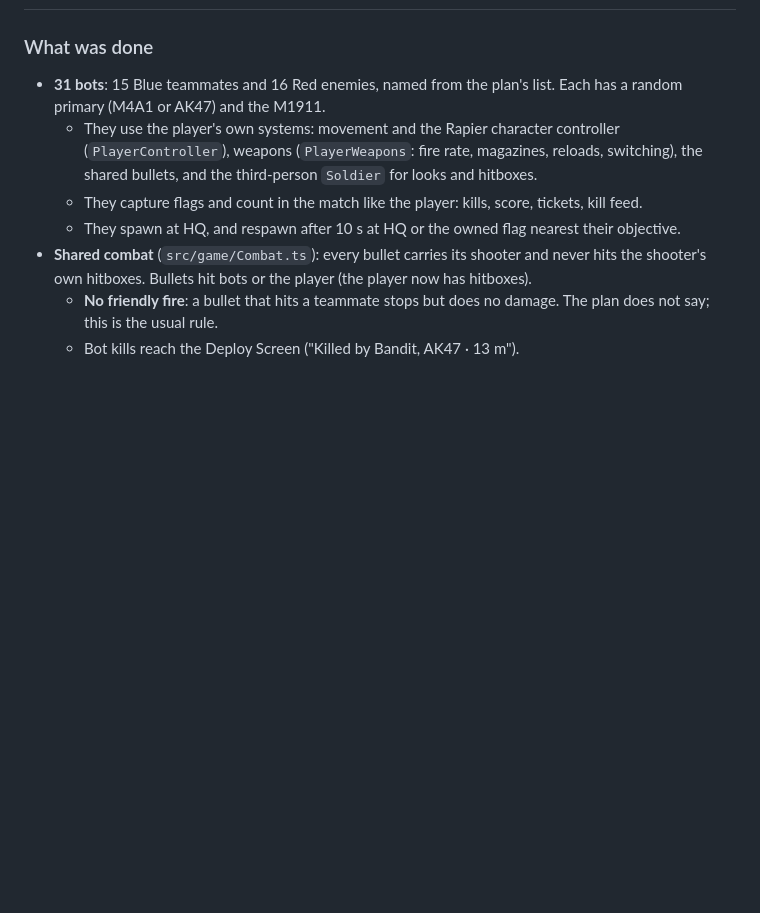
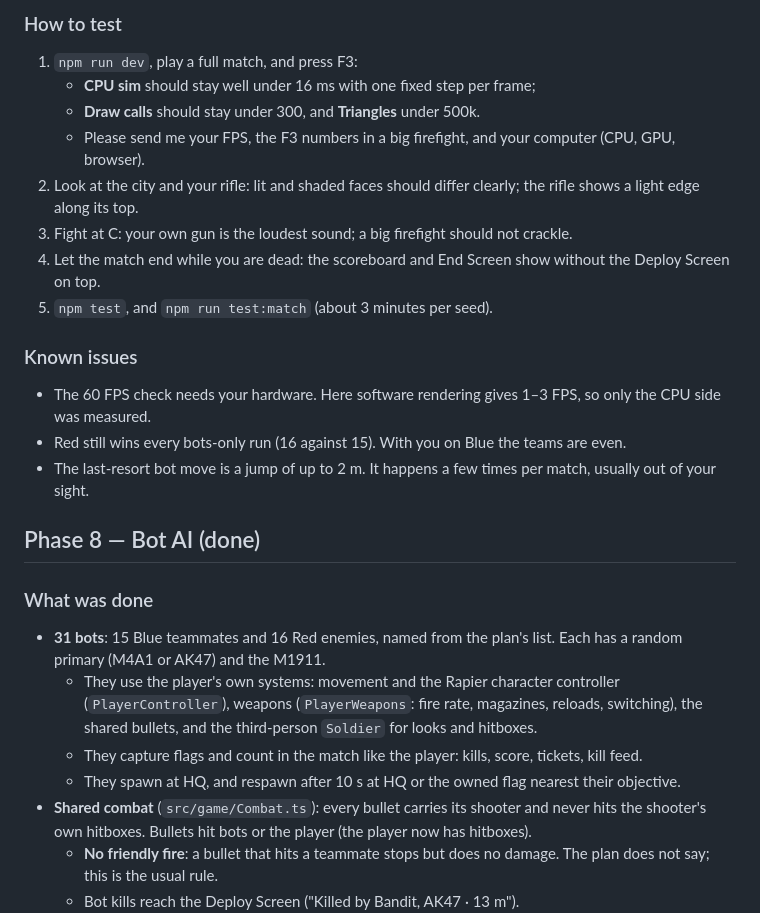
Before and after one commit to steveruffin5076/Low-Front, a Markdown page: PROGRESS.md, the part around one of its changes. GitHub-like rendering; blank space fills up the shorter version.

Commit message:
Phase 9: PROGRESS.md
Co-Authored-By: Claude Opus 5.5 <noreply@anthropic.com>
Claude-Session: https://claude.ai/code/session_01VmPUhJzdJ2wybmDN2d29fw

```diff
--- a/PROGRESS.md
+++ b/PROGRESS.md
@@ -4,3 +49,19 @@
+### How to test
+1. `npm run dev`, play a full match, and press F3:
+   - **CPU sim** should stay well under 16 ms with one fixed step per frame;
+   - **Draw calls** should stay under 300, and **Triangles** under 500k.
+   - Please send me your FPS, the F3 numbers in a big firefight, and your computer (CPU, GPU, browser).
+2. Look at the city and your rifle: lit and shaded faces should differ clearly; the rifle shows a light edge along its top.
+3. Fight at C: your own gun is the loudest sound; a big firefight should not crackle.
+4. Let the match end while you are dead: the scoreboard and End Screen show without the Deploy Screen on top.
+5. `npm test`, and `npm run test:match` (about 3 minutes per seed).
+
+### Known issues
+- The 60 FPS check needs your hardware. Here software rendering gives 1–3 FPS, so only the CPU side was measured.
+- Red still wins every bots-only run (16 against 15). With you on Blue the teams are even.
+- The last-resort bot move is a jump of up to 2 m. It happens a few times per match, usually out of your sight.
+
+## Phase 8 — Bot AI (done)
 
 ### What was done
 - **31 bots**: 15 Blue teammates and 16 Red enemies, named from the plan's list. Each has a random primary (M4A1 or AK47) and the M1911.
```
Also changed, not shown: other parts of PROGRESS.md (+46 -1 lines).
